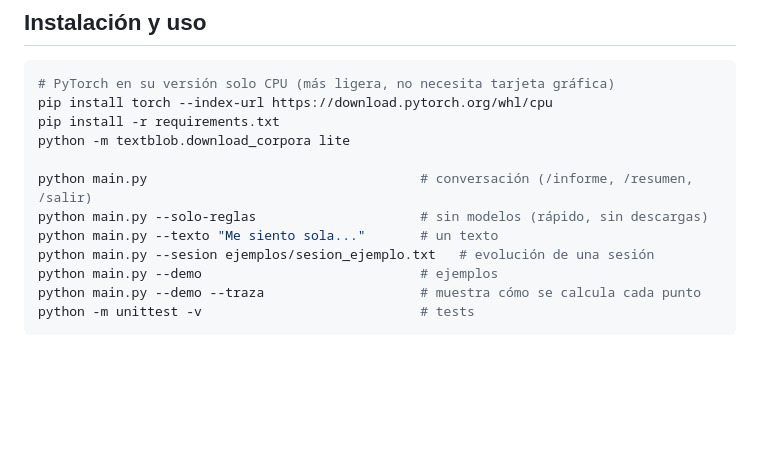
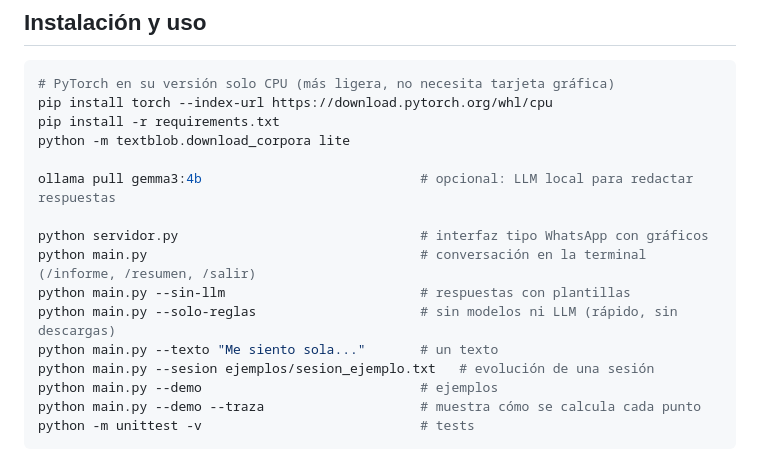
Before and after one commit to PatriSSerrano/detector-emociones, a Markdown page: README.md, the part around one of its changes. GitHub-like rendering; blank space fills up the shorter version.

```diff
--- a/README.md
+++ b/README.md
@@ -47,8 +115,12 @@ pip install torch --index-url https://download.pytorch.org/whl/cpu
 pip install -r requirements.txt
 python -m textblob.download_corpora lite
 
-python main.py                                   # conversación (/informe, /resumen, /salir)
-python main.py --solo-reglas                     # sin modelos (rápido, sin descargas)
+ollama pull gemma3:4b                            # opcional: LLM local para redactar respuestas
+
+python servidor.py                               # interfaz tipo WhatsApp con gráficos
+python main.py                                   # conversación en la terminal (/informe, /resumen, /salir)
+python main.py --sin-llm                         # respuestas con plantillas
+python main.py --solo-reglas                     # sin modelos ni LLM (rápido, sin descargas)
 python main.py --texto "Me siento sola..."       # un texto
 python main.py --sesion ejemplos/sesion_ejemplo.txt   # evolución de una sesión
 python main.py --demo                            # ejemplos
```
Also changed, not shown: other parts of README.md (+81 -4 lines), docs/captura-chat.jpg (added), 15 other files.
